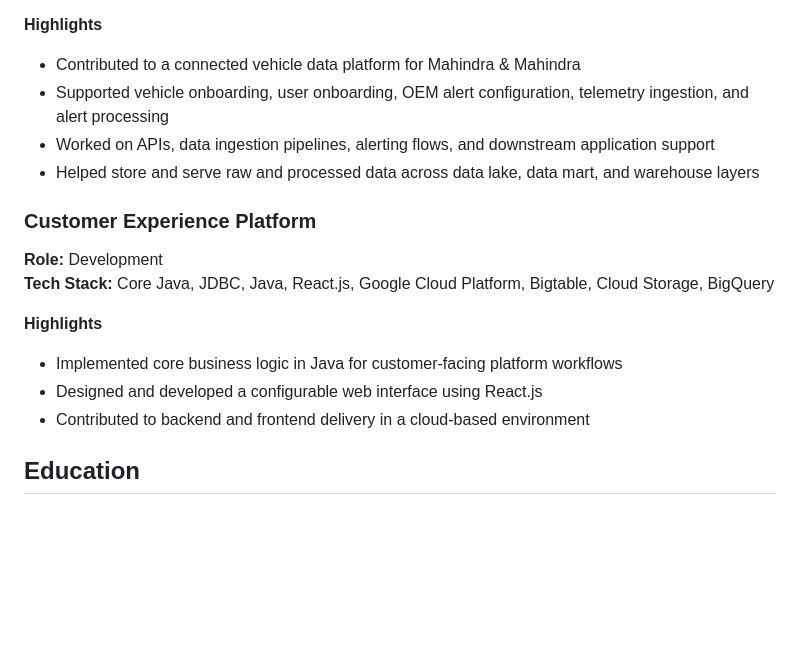
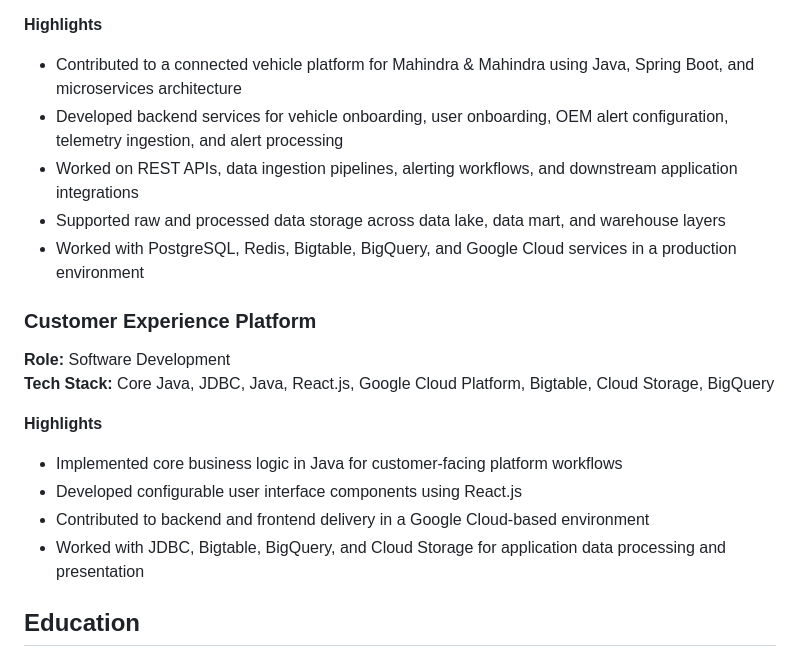
Before and after one commit to Anishvish/anishvish, a Markdown page: RESUME.md, the part around one of its changes. GitHub-like rendering; blank space fills up the shorter version.

```diff
--- a/RESUME.md
+++ b/RESUME.md
@@ -93,19 +133,21 @@ Jul 2019 - Aug 2021
 **Tech Stack:** Spring Boot, Microservices, Spring, Hibernate, Kubernetes, Redis, Core Java, Google Datastore, Google Storage, Bigtable, BigQuery, PostgreSQL
 
 **Highlights**
-- Contributed to a connected vehicle data platform for Mahindra & Mahindra
-- Supported vehicle onboarding, user onboarding, OEM alert configuration, telemetry ingestion, and alert processing
-- Worked on APIs, data ingestion pipelines, alerting flows, and downstream application support
-- Helped store and serve raw and processed data across data lake, data mart, and warehouse layers
+- Contributed to a connected vehicle platform for Mahindra & Mahindra using Java, Spring Boot, and microservices architecture
+- Developed backend services for vehicle onboarding, user onboarding, OEM alert configuration, telemetry ingestion, and alert processing
+- Worked on REST APIs, data ingestion pipelines, alerting workflows, and downstream application integrations
+- Supported raw and processed data storage across data lake, data mart, and warehouse layers
+- Worked with PostgreSQL, Redis, Bigtable, BigQuery, and Google Cloud services in a production environment
 
 ### Customer Experience Platform
-**Role:** Development
+**Role:** Software Development
 **Tech Stack:** Core Java, JDBC, Java, React.js, Google Cloud Platform, Bigtable, Cloud Storage, BigQuery
 
 **Highlights**
 - Implemented core business logic in Java for customer-facing platform workflows
-- Designed and developed a configurable web interface using React.js
-- Contributed to backend and frontend delivery in a cloud-based environment
+- Developed configurable user interface components using React.js
+- Contributed to backend and frontend delivery in a Google Cloud-based environment
+- Worked with JDBC, Bigtable, BigQuery, and Cloud Storage for application data processing and presentation
 
 ## Education
 
```
Also changed, not shown: other parts of RESUME.md (+51 -11 lines).
